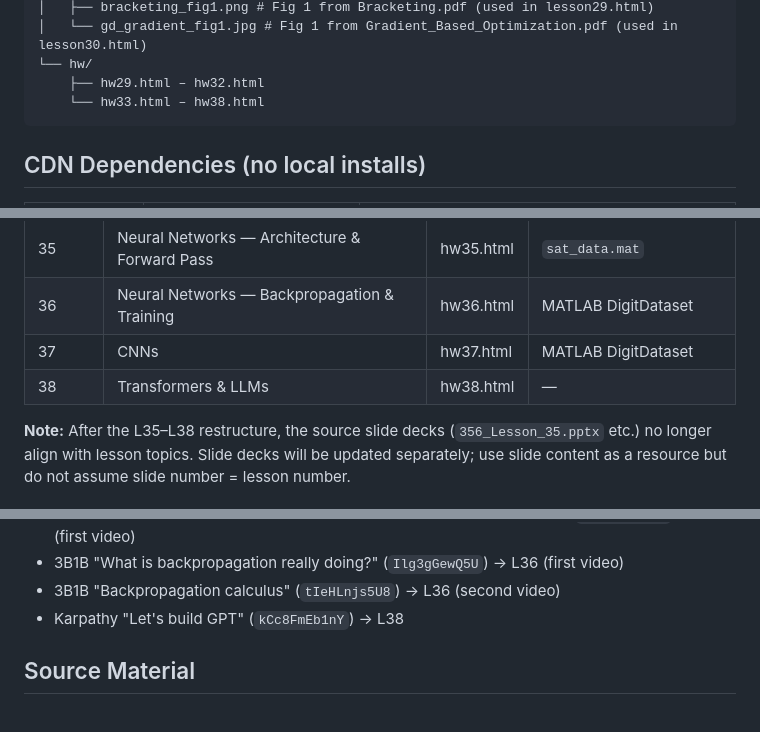
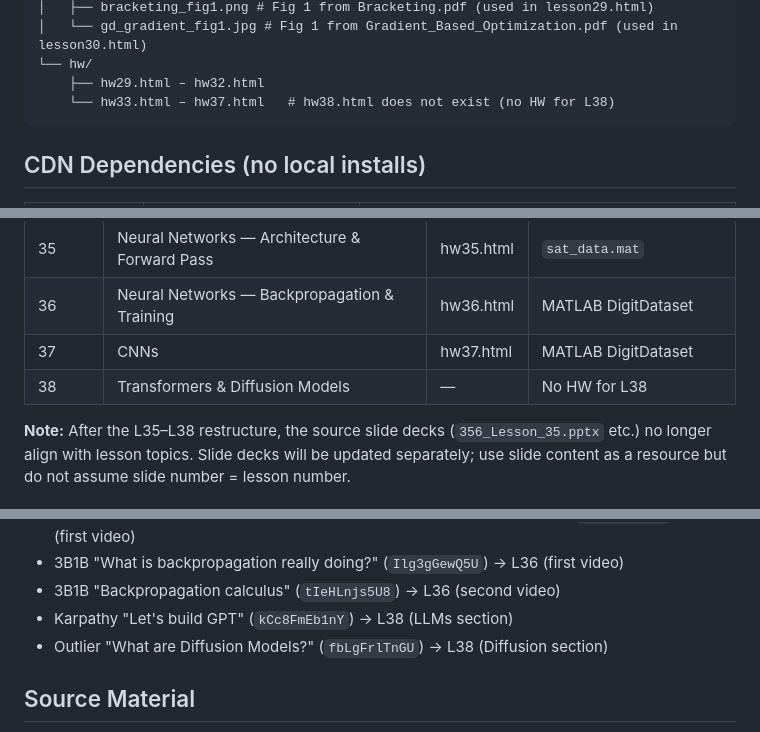
Before and after one commit to cpellizzari/phys356-site, a Markdown page: CLAUDE.md, 3 parts joined by grey strips. GitHub-like rendering.

````diff
--- a/CLAUDE.md
+++ b/CLAUDE.md
@@ -17,7 +17,7 @@ AI_ML_Site/
 │   └── gd_gradient_fig1.jpg # Fig 1 from Gradient_Based_Optimization.pdf (used in lesson30.html)
 └── hw/
     ├── hw29.html – hw32.html
-    └── hw33.html – hw38.html
+    └── hw33.html – hw37.html   # hw38.html does not exist (no HW for L38)
 ```
 
 ## CDN Dependencies (no local installs)
@@ -78,7 +78,7 @@ All colors and sizing use CSS custom properties defined at the top of `style.css
 | 35 | Neural Networks — Architecture & Forward Pass | hw35.html | `sat_data.mat` |
 | 36 | Neural Networks — Backpropagation & Training | hw36.html | MATLAB DigitDataset |
 | 37 | CNNs | hw37.html | MATLAB DigitDataset |
-| 38 | Transformers & LLMs | hw38.html | — |
+| 38 | Transformers & Diffusion Models | — | No HW for L38 |
 
 **Note:** After the L35–L38 restructure, the source slide decks (`356_Lesson_35.pptx` etc.) no longer align with lesson topics. Slide decks will be updated separately; use slide content as a resource but do not assume slide number = lesson number.
 
@@ -115,7 +116,8 @@ Canonical video placements:
 - Futurology "Convolutional Neural Networks Explained (CNN Visualized)" (`pj9-rr1wDhM`) → L37 (first video)
 - 3B1B "What is backpropagation really doing?" (`Ilg3gGewQ5U`) → L36 (first video)
 - 3B1B "Backpropagation calculus" (`tIeHLnjs5U8`) → L36 (second video)
-- Karpathy "Let's build GPT" (`kCc8FmEb1nY`) → L38
+- Karpathy "Let's build GPT" (`kCc8FmEb1nY`) → L38 (LLMs section)
+- Outlier "What are Diffusion Models?" (`fbLgFrlTnGU`) → L38 (Diffusion section)
 
 ## Source Material
 
````
Also changed, not shown: other parts of CLAUDE.md (+3 -2 lines).
